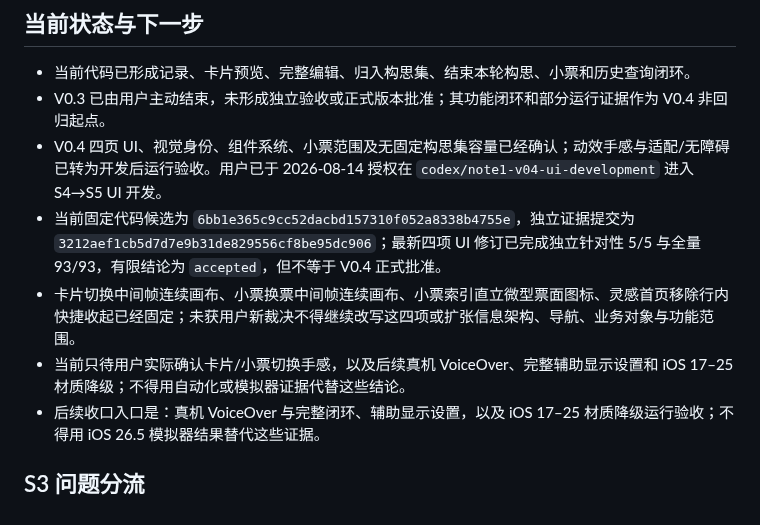
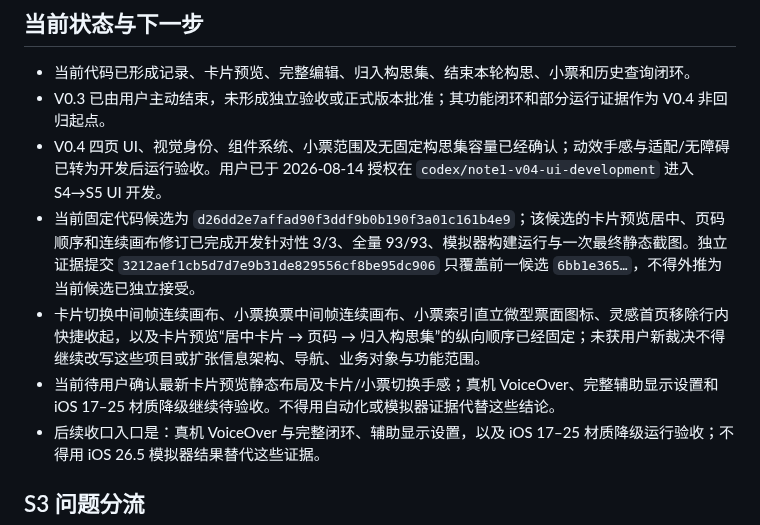
Before and after one commit to ianyu1201/NOTE1, a Markdown page: AGENTS.md, the part around the change. Drawn GitHub-style.

```diff
--- a/AGENTS.md
+++ b/AGENTS.md
@@ -83,9 +83,9 @@ NOTE1 采用三份稳定路径的唯一现役基线。当前活动版本为 V0.4
 - 当前代码已形成记录、卡片预览、完整编辑、归入构思集、结束本轮构思、小票和历史查询闭环。
 - V0.3 已由用户主动结束，未形成独立验收或正式版本批准；其功能闭环和部分运行证据作为 V0.4 非回归起点。
 - V0.4 四页 UI、视觉身份、组件系统、小票范围及无固定构思集容量已经确认；动效手感与适配/无障碍已转为开发后运行验收。用户已于 2026-08-14 授权在 `codex/note1-v04-ui-development` 进入 S4→S5 UI 开发。
-- 当前固定代码候选为 `6bb1e365c9cc52dacbd157310f052a8338b4755e`，独立证据提交为 `3212aef1cb5d7d7e9b31de829556cf8be95dc906`；最新四项 UI 修订已完成独立针对性 5/5 与全量 93/93，有限结论为 `accepted`，但不等于 V0.4 正式批准。
-- 卡片切换中间帧连续画布、小票换票中间帧连续画布、小票索引直立微型票面图标、灵感首页移除行内快捷收起已经固定；未获用户新裁决不得继续改写这四项或扩张信息架构、导航、业务对象与功能范围。
-- 当前只待用户实际确认卡片/小票切换手感，以及后续真机 VoiceOver、完整辅助显示设置和 iOS 17–25 材质降级；不得用自动化或模拟器证据代替这些结论。
+- 当前固定代码候选为 `d26dd2e7affad90f3ddf9b0b190f3a01c161b4e9`；该候选的卡片预览居中、页码顺序和连续画布修订已完成开发针对性 3/3、全量 93/93、模拟器构建运行与一次最终静态截图。独立证据提交 `3212aef1cb5d7d7e9b31de829556cf8be95dc906` 只覆盖前一候选 `6bb1e365…`，不得外推为当前候选已独立接受。
+- 卡片切换中间帧连续画布、小票换票中间帧连续画布、小票索引直立微型票面图标、灵感首页移除行内快捷收起，以及卡片预览“居中卡片 → 页码 → 归入构思集”的纵向顺序已经固定；未获用户新裁决不得继续改写这些项目或扩张信息架构、导航、业务对象与功能范围。
+- 当前待用户确认最新卡片预览静态布局及卡片/小票切换手感；真机 VoiceOver、完整辅助显示设置和 iOS 17–25 材质降级继续待验收。不得用自动化或模拟器证据代替这些结论。
 - 后续收口入口是：真机 VoiceOver 与完整闭环、辅助显示设置，以及 iOS 17–25
   材质降级运行验收；不得用 iOS 26.5 模拟器结果替代这些证据。
 
```
Also changed, not shown: 00_项目治理/PROJECT_STATE.md (+8 -6 lines), 00_项目治理/THREAD_REGISTRY.md (+2 -2 lines).
